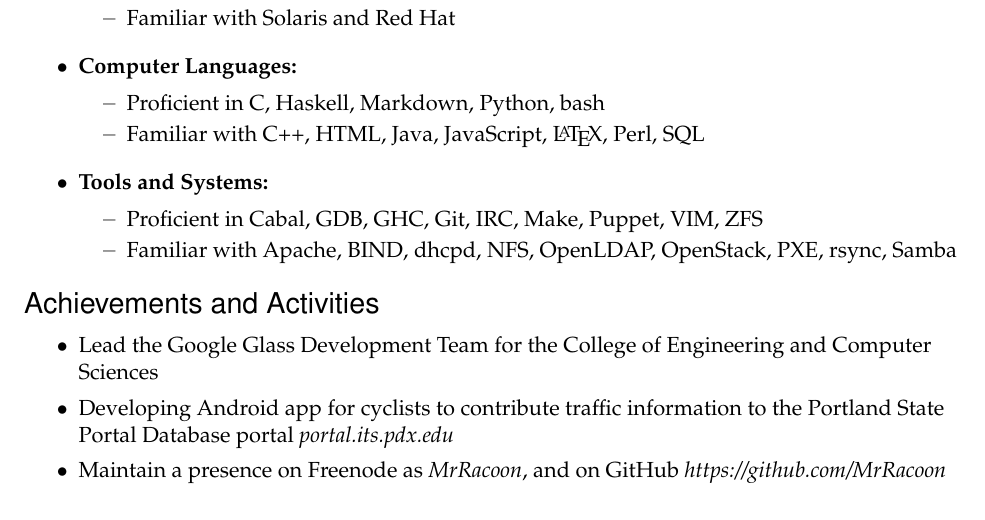
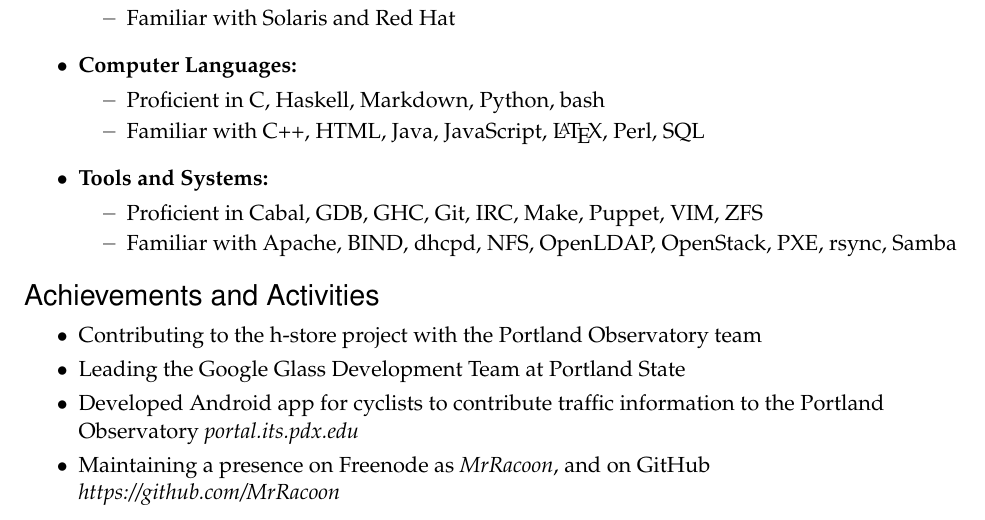
Before and after one commit to vunhatminh241191/Resume, a LaTeX CV (resume.tex): part of the page, cut so that both start at the same text. Compiled offline with pdfLaTeX.

Commit message:
Updated on Wed Apr 16 23:39:50 PDT 2014
added to activities section

```diff
--- a/resume.tex
+++ b/resume.tex
@@ -135,9 +135,10 @@
 
 %%%%%%%%%%%%%%%%%%%%%%%%
 \begin{ressection}{Achievements and Activities}
-    \resitem{Lead the Google Glass Development Team for the College of Engineering and Computer Sciences}
-    \resitem{Developing Android app for cyclists to contribute traffic information to the Portland State Portal Database portal \textit{portal.its.pdx.edu}}
-    \resitem{Maintain a presence on Freenode as \textit{MrRacoon}, and on GitHub \textit{https://github.com/MrRacoon}}
+    \resitem{Contributing to the h-store project with the Portland Observatory team}
+    \resitem{Leading the Google Glass Development Team at Portland State}
+    \resitem{Developed Android app for cyclists to contribute traffic information to the Portland Observatory \textit{portal.its.pdx.edu}}
+    \resitem{Maintaining a presence on Freenode as \textit{MrRacoon}, and on GitHub \textit{https://github.com/MrRacoon}}
 \end{ressection}
 
 
```
Also changed, not shown: Erik_Sutherland_Resume.png.
